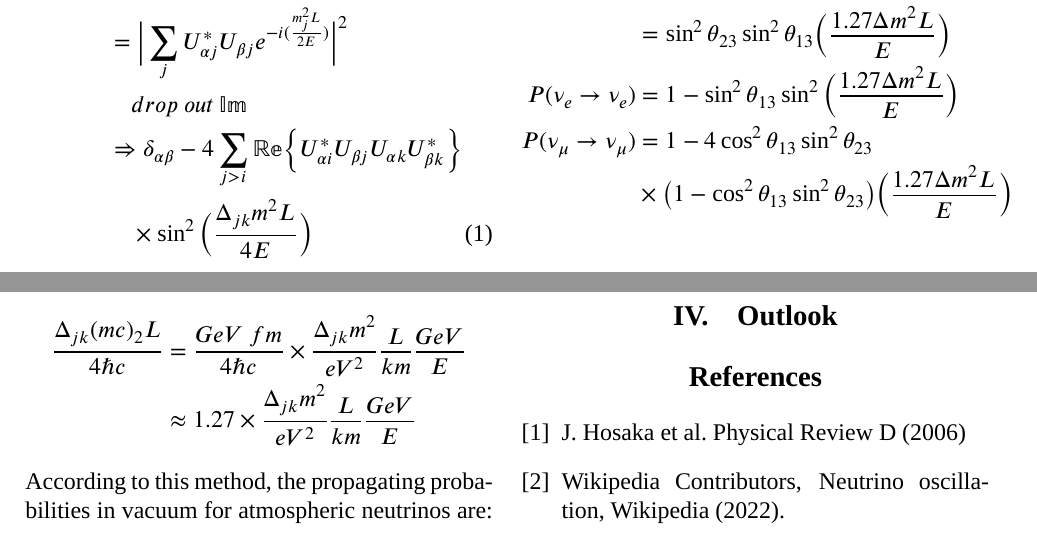
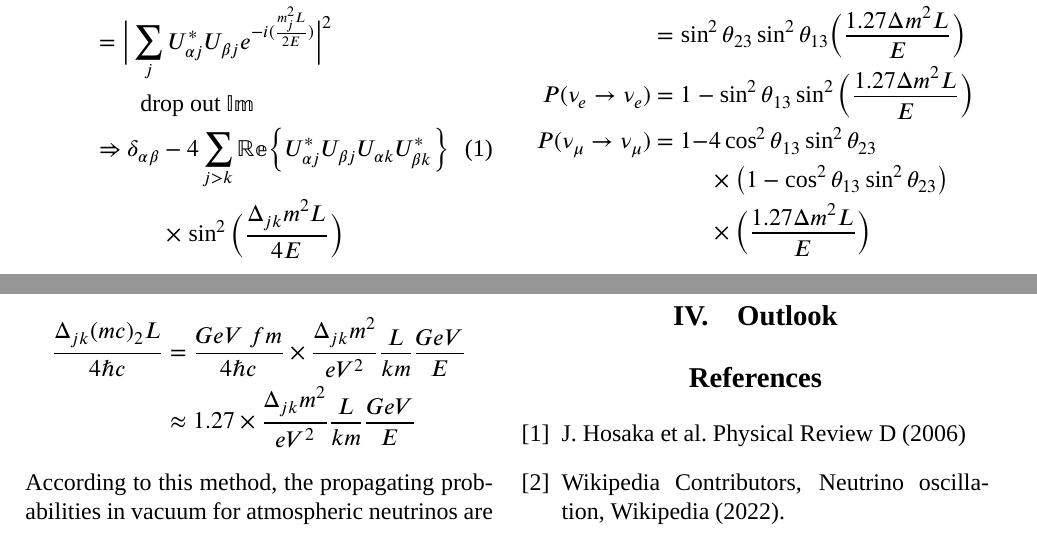
Before and after one commit to yygarypeng/collider-physics-final, a LaTeX document (TeX/main.tex): two parts of page 2 of 2, joined at a grey line, cut so that both start at the same text. Compiled offline with XeLaTeX; a missing font is replaced by an installed copy or a similar font.

Commit message:
fix alignment problems.

```diff
--- a/TeX/main.tex
+++ b/TeX/main.tex
@@ -142,10 +142,12 @@
         \begin{align*}
             P_{\alpha \rightarrow \beta}&= |\langle\nu_{\beta}|\nu_{\alpha}\rangle|^{2}\\
                                         &= \Big| \sum_{j}U_{\alpha j}^{*}U_{\beta j}e^{-i(\frac{m_{j}^{2}L}{2E})} \Big|^2\\
-                                        & \quad drop\ out\ \mathbb{Im}\\
-                                        &\Rightarrow \delta_{\alpha \beta} - 4\sum_{j > i} \mathbb{Re} \Bigl\{ U_{\alpha i}^{*}U_  {\beta j}U_{\alpha k}U_{\beta k}^{*} \Bigr\}\\
-                                        &\quad \times \sin^{2} \Big( \frac{\Delta_{jk}m^2L}{4E} \Big)
-                                        \tag{1}\label{prob_raw}
+                                        &\qquad \text{drop out}\ \mathbb{Im}\\
+                                        &\Rightarrow    \begin{aligned}[t]
+                                                            \delta_{\alpha \beta}   &- 4\sum_{j > k} \mathbb{Re} \Bigl\{ U_{\alpha j}^{*}U_  {\beta j}U_{\alpha k}U_{\beta k}^{*} \Bigr\}\\
+                                                                                    &\mathrel \times \sin^{2} \Big( \frac{\Delta_{jk}m^2L}{4E} \Big)\\
+                                                        \end{aligned}
+            \tag{1}\label{prob_raw}
         \end{align*}
 
         \subsection{One mass scale dominant approximation}
@@ -158,13 +160,16 @@
             \frac{\Delta_{jk}(mc)_{2}L}{4 \hbar c} &= \frac{GeV\ fm}{4 \hbar c} \times \frac{\Delta_{jk} m^2}{eV^2} \frac{L}{km} \frac{GeV}{E}\\
             &\approx 1.27 \times \frac{\Delta_{jk} m^2}{eV^2} \frac{L}{km} \frac{GeV}{E}
         \end{align*}
-        According to this method, the propagating probabilities in vacuum for atmospheric neutrinos are: \cite{SKexp}
+        According to this method, the propagating probabilities in vacuum for atmospheric neutrinos are \cite{SKexp} :
         \begin{align*}
-            P(\nu_{e} \rightarrow \nu_{\mu})    &= P(\nu_{\mu}\rightarrow \nu_{e})&\\
-                                                &= \sin^{2}\theta_{23} \sin^{2}\theta_{13} \Big( \frac{1.27 \Delta m^{2} L}{E} \Big)&\\
-            P(\nu_{e} \rightarrow \nu_{e})      &= 1 - \sin^{2}\theta_{13}\sin^{2} \Big( \frac{1.27\Delta m^{2} L}{E} \Big)\\
-            P(\nu_{\mu} \rightarrow \nu_{\mu})  &= 1 - 4 \cos^{2}\theta_{13}\sin^{2}\theta_{23}\\
-                                                &\times \big( 1 - \cos^{2}\theta_{13}\sin^{2} \theta_{23} \big) \Big( \frac{1.27\Delta m^{2} L}{E} \Big)\\
+                P(\nu_{e} \rightarrow \nu_{\mu})    &= P(\nu_{\mu}\rightarrow \nu_{e})\\
+                                                    &= \sin^{2}\theta_{23} \sin^{2}\theta_{13} \Big( \frac{1.27 \Delta m^{2} L}{E} \Big)\\
+                P(\nu_{e} \rightarrow \nu_{e})      &= 1 - \sin^{2}\theta_{13}\sin^{2} \Big( \frac{1.27\Delta m^{2} L}{E} \Big)\\
+                P(\nu_{\mu} \rightarrow \nu_{\mu})  &= \begin{aligned}[t]
+                                                            1 - &4 \cos^{2}\theta_{13}\sin^{2}\theta_{23}\\
+                                                                &\times \big( 1 - \cos^{2}\theta_{13}\sin^{2} \theta_{23} \big)\\
+                                                                &\times \Big( \frac{1.27\Delta m^{2} L}{E} \Big)\\
+                                                        \end{aligned}
         \end{align*}
 
 
```
Also changed, not shown: TeX/main.pdf, TeX/main.tex (2 more changed lines).
